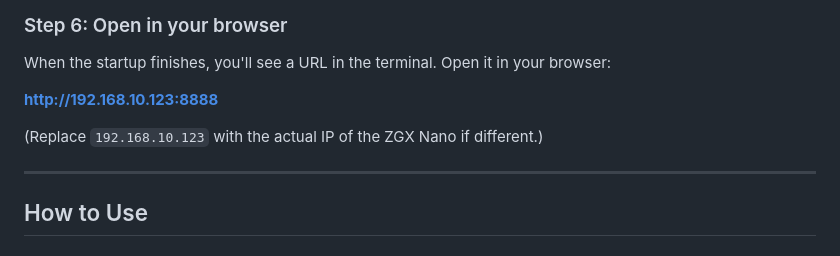
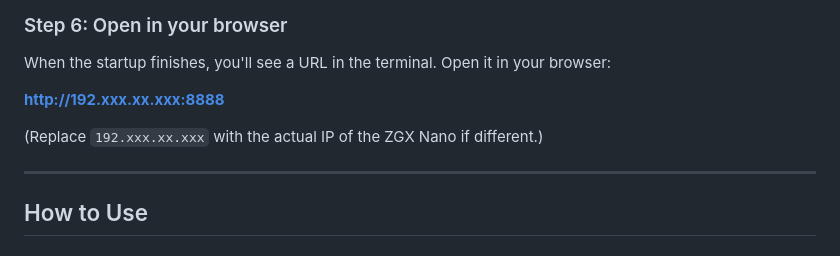
Before and after one commit to curtburk/AI-Factory-PPT-Creation, a Markdown page: README.md, the part around the change. Drawn GitHub-style.

```diff
--- a/README.md
+++ b/README.md
@@ -93,9 +93,9 @@ The startup script handles everything automatically:
 
 When the startup finishes, you'll see a URL in the terminal. Open it in your browser:
 
-**http://192.168.10.123:8888**
+**http://192.xxx.xx.xxx:8888**
 
-(Replace `192.168.10.123` with the actual IP of the ZGX Nano if different.)
+(Replace `192.xxx.xx.xxx` with the actual IP of the ZGX Nano if different.)
 
 ---
 
```
